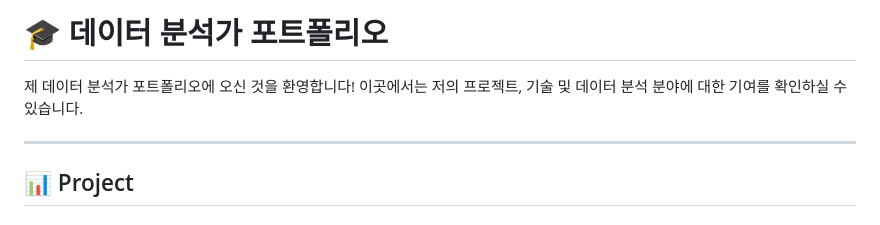
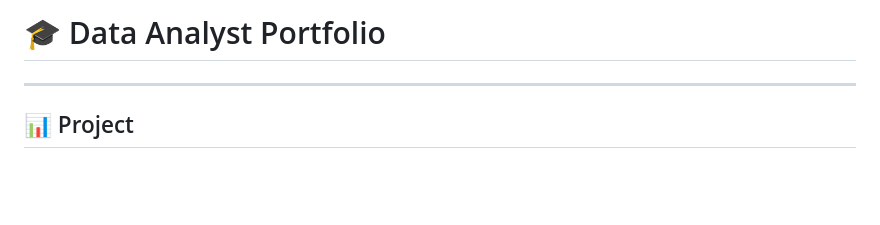
Before and after one commit to Minyst/ML_DL_Project_KR, a Markdown page: README.md, the part around the change. Drawn GitHub-style; blank space fills up the shorter version.

```diff
--- a/README.md
+++ b/README.md
@@ -1,6 +1,4 @@
-# 🎓 데이터 분석가 포트폴리오
-
-제 데이터 분석가 포트폴리오에 오신 것을 환영합니다! 이곳에서는 저의 프로젝트, 기술 및 데이터 분석 분야에 대한 기여를 확인하실 수 있습니다.
+# 🎓 Data Analyst Portfolio
 
 ---
 
```
